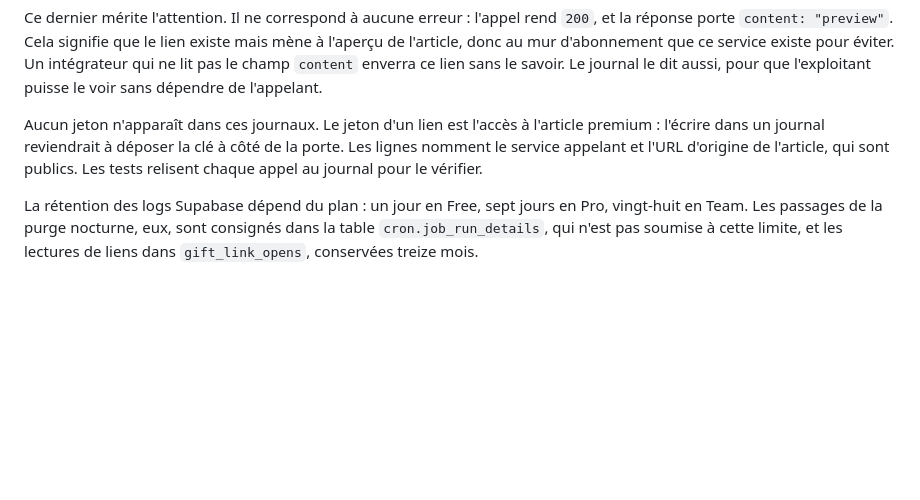
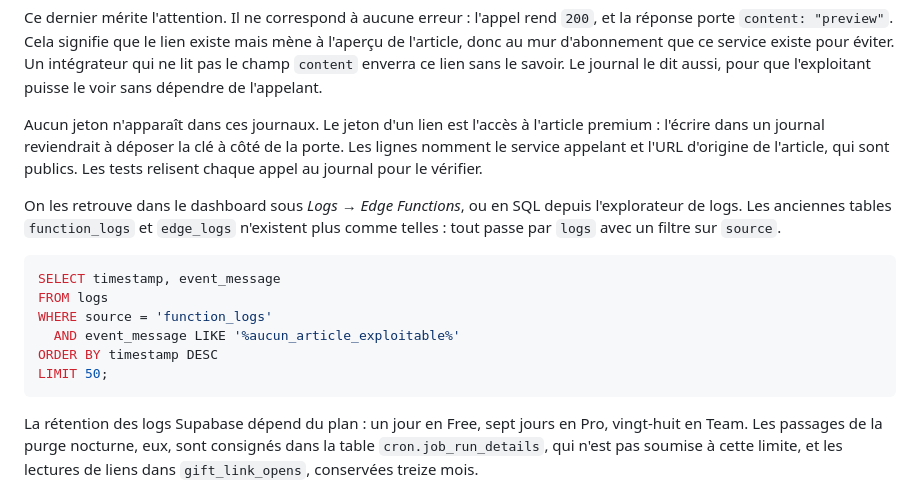
Before and after one commit to ophelie-gaudin/lexpress-platform-nine-three-quarters, a Markdown page: README.md, the part around the change. GitHub-like rendering; blank space fills up the shorter version.

Commit message:
docs: où lire les journaux de la fonction
Les anciennes tables function_logs et edge_logs n'existent plus comme telles :
tout passe par `logs` avec un filtre source.

Co-Authored-By: Claude Opus 5 <noreply@anthropic.com>

````diff
--- a/README.md
+++ b/README.md
@@ -527,6 +527,17 @@ Ce dernier mérite l'attention. Il ne correspond à aucune erreur : l'appel rend
 
 Aucun jeton n'apparaît dans ces journaux. Le jeton d'un lien est l'accès à l'article premium : l'écrire dans un journal reviendrait à déposer la clé à côté de la porte. Les lignes nomment le service appelant et l'URL d'origine de l'article, qui sont publics. Les tests relisent chaque appel au journal pour le vérifier.
 
+On les retrouve dans le dashboard sous *Logs → Edge Functions*, ou en SQL depuis l'explorateur de logs. Les anciennes tables `function_logs` et `edge_logs` n'existent plus comme telles : tout passe par `logs` avec un filtre sur `source`.
+
+```sql
+SELECT timestamp, event_message
+FROM logs
+WHERE source = 'function_logs'
+  AND event_message LIKE '%aucun_article_exploitable%'
+ORDER BY timestamp DESC
+LIMIT 50;
+```
+
 La rétention des logs Supabase dépend du plan : un jour en Free, sept jours en Pro, vingt-huit en Team. Les passages de la purge nocturne, eux, sont consignés dans la table `cron.job_run_details`, qui n'est pas soumise à cette limite, et les lectures de liens dans `gift_link_opens`, conservées treize mois.
 
 ## Installer dans un autre environnement
````
